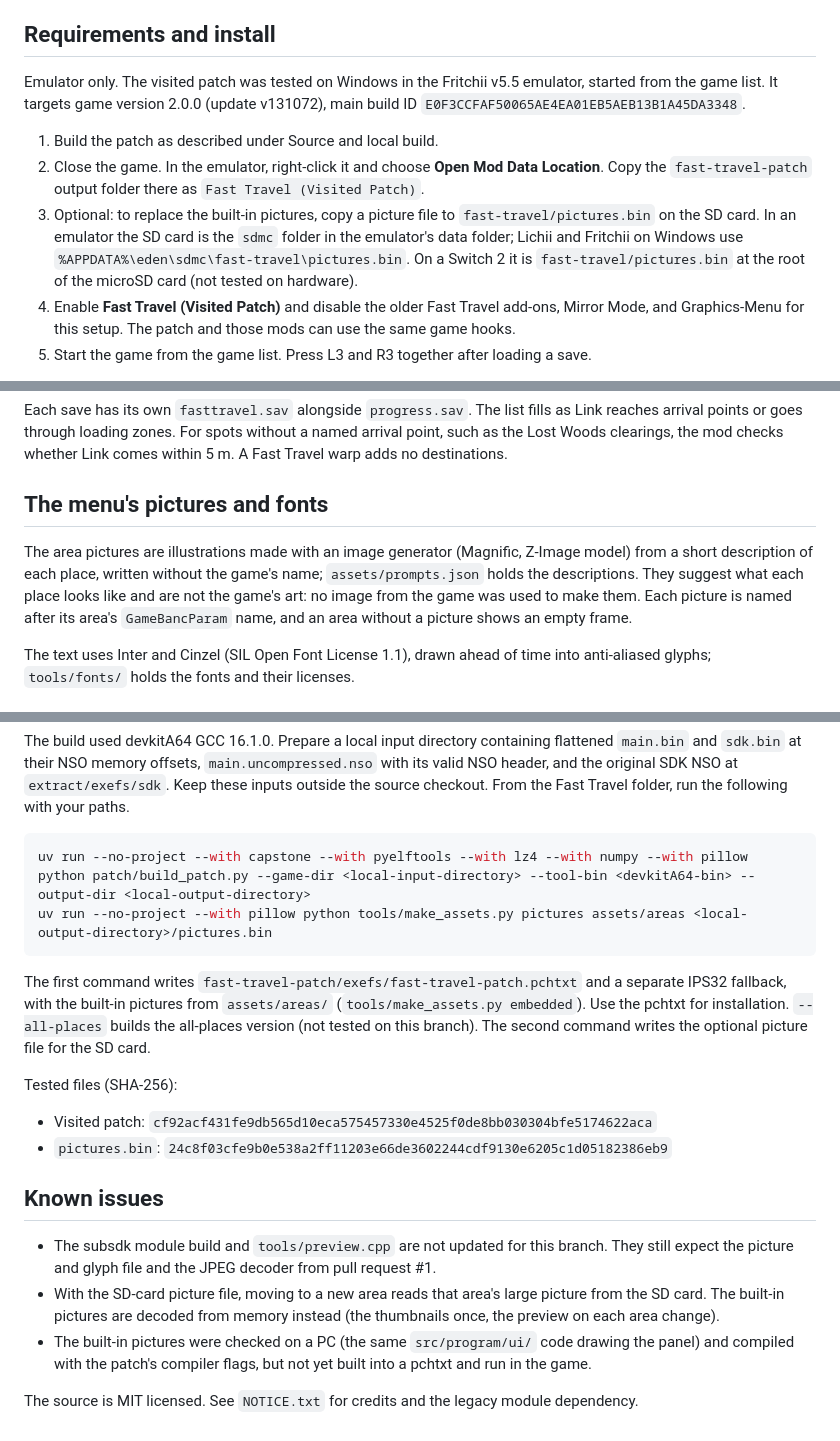
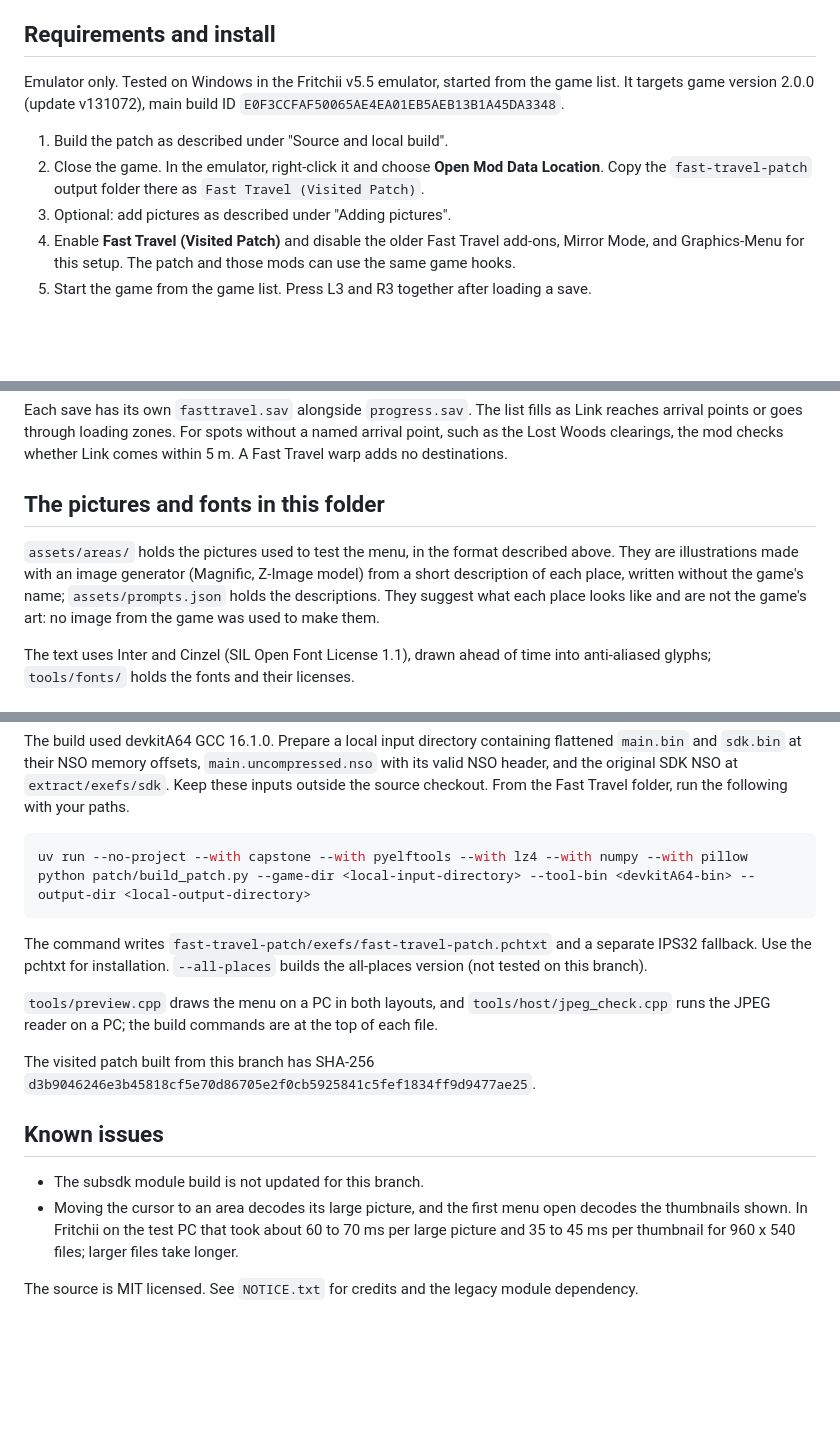
Before and after one commit to afiaka87/oots2-release, a Markdown page: fast-travel/README.md, 3 parts joined by grey strips. Drawn GitHub-style; blank space fills up the shorter version.

````diff
--- a/fast-travel/README.md
+++ b/fast-travel/README.md
@@ -34,16 +47,13 @@ young or adult Link.
 
 ## Requirements and install
 
-Emulator only. The visited patch was tested on Windows in the Fritchii v5.5 emulator, started from the game list. It
-targets game version 2.0.0 (update v131072), main build ID `E0F3CCFAF50065AE4EA01EB5AEB13B1A45DA3348`.
+Emulator only. Tested on Windows in the Fritchii v5.5 emulator, started from the game list. It targets game version
+2.0.0 (update v131072), main build ID `E0F3CCFAF50065AE4EA01EB5AEB13B1A45DA3348`.
 
-1. Build the patch as described under Source and local build.
+1. Build the patch as described under "Source and local build".
 2. Close the game. In the emulator, right-click it and choose **Open Mod Data Location**. Copy the
    `fast-travel-patch` output folder there as `Fast Travel (Visited Patch)`.
-3. Optional: to replace the built-in pictures, copy a picture file to `fast-travel/pictures.bin` on the SD card. In an
-   emulator the SD card is the `sdmc` folder in the emulator's data folder; Lichii and Fritchii on Windows use
-   `%APPDATA%\eden\sdmc\fast-travel\pictures.bin`. On a Switch 2 it is `fast-travel/pictures.bin` at the root of the
-   microSD card (not tested on hardware).
+3. Optional: add pictures as described under "Adding pictures".
 4. Enable **Fast Travel (Visited Patch)** and disable the older Fast Travel add-ons, Mirror Mode, and Graphics-Menu
    for this setup. The patch and those mods can use the same game hooks.
 5. Start the game from the game list. Press L3 and R3 together after loading a save.
@@ -70,12 +145,12 @@ Each save has its own `fasttravel.sav` alongside `progress.sav`. The list fills
 through loading zones. For spots without a named arrival point, such as the Lost Woods clearings, the mod checks
 whether Link comes within 5 m. A Fast Travel warp adds no destinations.
 
-## The menu's pictures and fonts
+## The pictures and fonts in this folder
 
-The area pictures are illustrations made with an image generator (Magnific, Z-Image model) from a short description
-of each place, written without the game's name; `assets/prompts.json` holds the descriptions. They suggest what each
-place looks like and are not the game's art: no image from the game was used to make them. Each picture is named after
-its area's `GameBancParam` name, and an area without a picture shows an empty frame.
+`assets/areas/` holds the pictures used to test the menu, in the format described above. They are illustrations made
+with an image generator (Magnific, Z-Image model) from a short description of each place, written without the game's
+name; `assets/prompts.json` holds the descriptions. They suggest what each place looks like and are not the game's
+art: no image from the game was used to make them.
 
 The text uses Inter and Cinzel (SIL Open Font License 1.1), drawn ahead of time into anti-aliased glyphs;
 `tools/fonts/` holds the fonts and their licenses.
@@ -92,26 +167,22 @@ your paths.
 
 ```powershell
 uv run --no-project --with capstone --with pyelftools --with lz4 --with numpy --with pillow python patch/build_patch.py --game-dir <local-input-directory> --tool-bin <devkitA64-bin> --output-dir <local-output-directory>
-uv run --no-project --with pillow python tools/make_assets.py pictures assets/areas <local-output-directory>/pictures.bin
 ```
 
-The first command writes `fast-travel-patch/exefs/fast-travel-patch.pchtxt` and a separate IPS32 fallback, with the
-built-in pictures from `assets/areas/` (`tools/make_assets.py embedded`). Use the pchtxt for installation.
-`--all-places` builds the all-places version (not tested on this branch). The second command writes the optional
-picture file for the SD card.
+The command writes `fast-travel-patch/exefs/fast-travel-patch.pchtxt` and a separate IPS32 fallback. Use the pchtxt
+for installation. `--all-places` builds the all-places version (not tested on this branch).
 
-Tested files (SHA-256):
+`tools/preview.cpp` draws the menu on a PC in both layouts, and `tools/host/jpeg_check.cpp` runs the JPEG reader on a
+PC; the build commands are at the top of each file.
 
-- Visited patch: `cf92acf431fe9db565d10eca575457330e4525f0de8bb030304bfe5174622aca`
-- `pictures.bin`: `24c8f03cfe9b0e538a2ff11203e66de3602244cdf9130e6205c1d05182386eb9`
+The visited patch built from this branch has SHA-256
+`d3b9046246e3b45818cf5e70d86705e2f0cb5925841c5fef1834ff9d9477ae25`.
 
 ## Known issues
 
-- The subsdk module build and `tools/preview.cpp` are not updated for this branch. They still expect the picture and
-  glyph file and the JPEG decoder from pull request #1.
-- With the SD-card picture file, moving to a new area reads that area's large picture from the SD card. The built-in
-  pictures are decoded from memory instead (the thumbnails once, the preview on each area change).
-- The built-in pictures were checked on a PC (the same `src/program/ui/` code drawing the panel) and compiled with the
-  patch's compiler flags, but not yet built into a pchtxt and run in the game.
+- The subsdk module build is not updated for this branch.
+- Moving the cursor to an area decodes its large picture, and the first menu open decodes the thumbnails shown. In
+  Fritchii on the test PC that took about 60 to 70 ms per large picture and 35 to 45 ms per thumbnail for 960 x 540
+  files; larger files take longer.
 
 The source is MIT licensed. See `NOTICE.txt` for credits and the legacy module dependency.
````
Also changed, not shown: other parts of fast-travel/README.md (+95 -17 lines), fast-travel/assets/menu-preview-list.png (added), fast-travel/assets/menu-preview.png, 13 other files.
